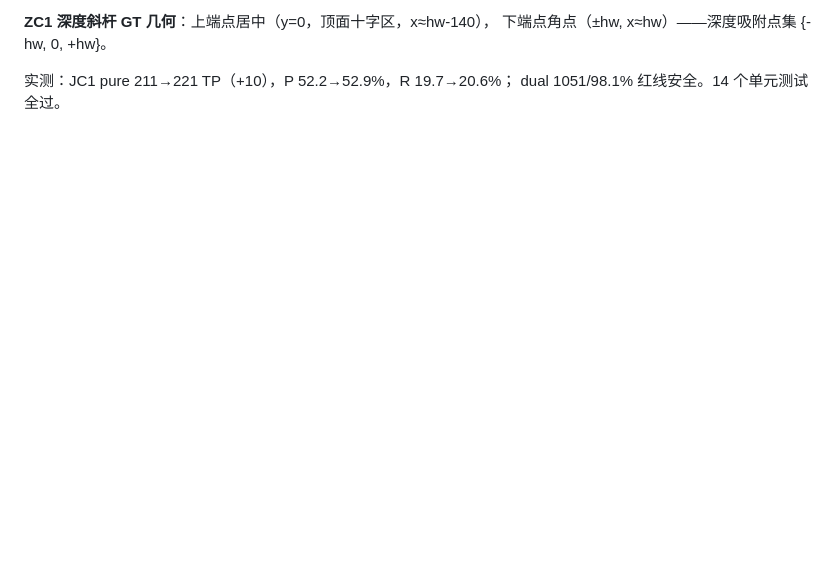
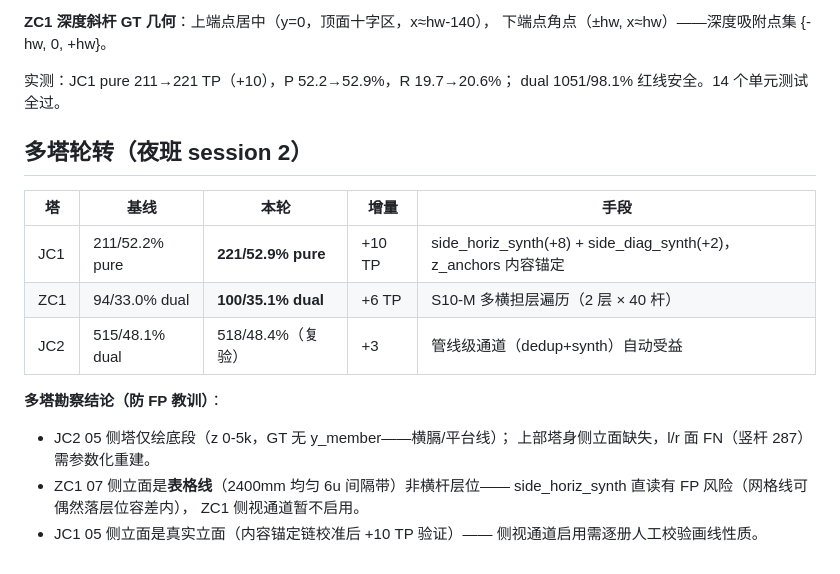
Before and after one commit to ZSN12/zotero, a Markdown page: PHASE_PROGRESS.md, the part around the change. Rendered like a GitHub page; blank space fills up the shorter version.

Commit message:
进度文档：多塔轮转 session 2 记录

```diff
--- a/PHASE_PROGRESS.md
+++ b/PHASE_PROGRESS.md
@@ -759,3 +759,20 @@ FP（679）:  duplicate_fp 639（94%）│ extra 40
 
 实测：JC1 pure 211→221 TP（+10），P 52.2→52.9%，R 19.7→20.6%；
 dual 1051/98.1% 红线安全。14 个单元测试全过。
+
+## 多塔轮转（夜班 session 2）
+
+| 塔 | 基线 | 本轮 | 增量 | 手段 |
+|----|------|------|------|------|
+| JC1 | 211/52.2% pure | **221/52.9% pure** | +10 TP | side_horiz_synth(+8) + side_diag_synth(+2)，z_anchors 内容锚定 |
+| ZC1 | 94/33.0% dual | **100/35.1% dual** | +6 TP | S10-M 多横担层遍历（2 层 × 40 杆） |
+| JC2 | 515/48.1% dual | 518/48.4%（复验） | +3 | 管线级通道（dedup+synth）自动受益 |
+
+**多塔勘察结论（防 FP 教训）**：
+- JC2 05 侧塔仅绘底段（z 0-5k，GT 无 y_member——横膈/平台线）；
+  上部塔身侧立面缺失，l/r 面 FN（竖杆 287）需参数化重建。
+- ZC1 07 侧立面是**表格线**（2400mm 均匀 6u 间隔带）非横杆层位——
+  side_horiz_synth 直读有 FP 风险（网格线可偶然落层位容差内），
+  ZC1 侧视通道暂不启用。
+- JC1 05 侧立面是真实立面（内容锚定链校准后 +10 TP 验证）——
+  侧视通道启用需逐册人工校验画线性质。
```
